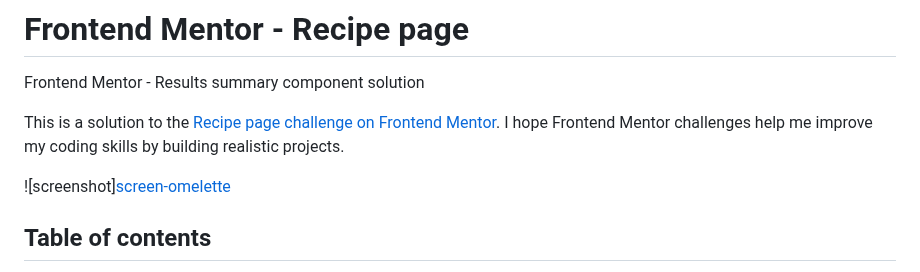
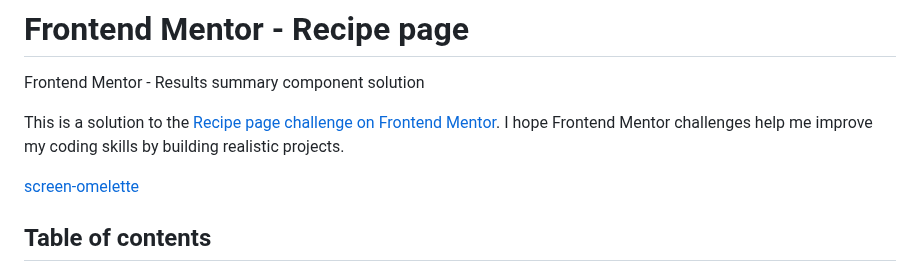
Before and after one commit to 2lana/recipe-page, a Markdown page: README.md, the part around the change. Rendered like a GitHub page.

Commit message:
Update README.md
add screen

```diff
--- a/README.md
+++ b/README.md
@@ -4,8 +4,7 @@
 
 This is a solution to the [Recipe page challenge on Frontend Mentor](https://www.frontendmentor.io/challenges/recipe-page-KiTsR8QQKm). I hope Frontend Mentor challenges help me improve my coding skills by building realistic projects.
 
-
-![screenshot][screen-omelette](https://github.com/2lana/recipe-page/assets/155898526/584e99f6-1ce9-43bf-a2b0-560e4be3eb2c)
+[screen-omelette](https://github.com/2lana/recipe-page/assets/155898526/584e99f6-1ce9-43bf-a2b0-560e4be3eb2c)
 
 ## Table of contents
 
```
